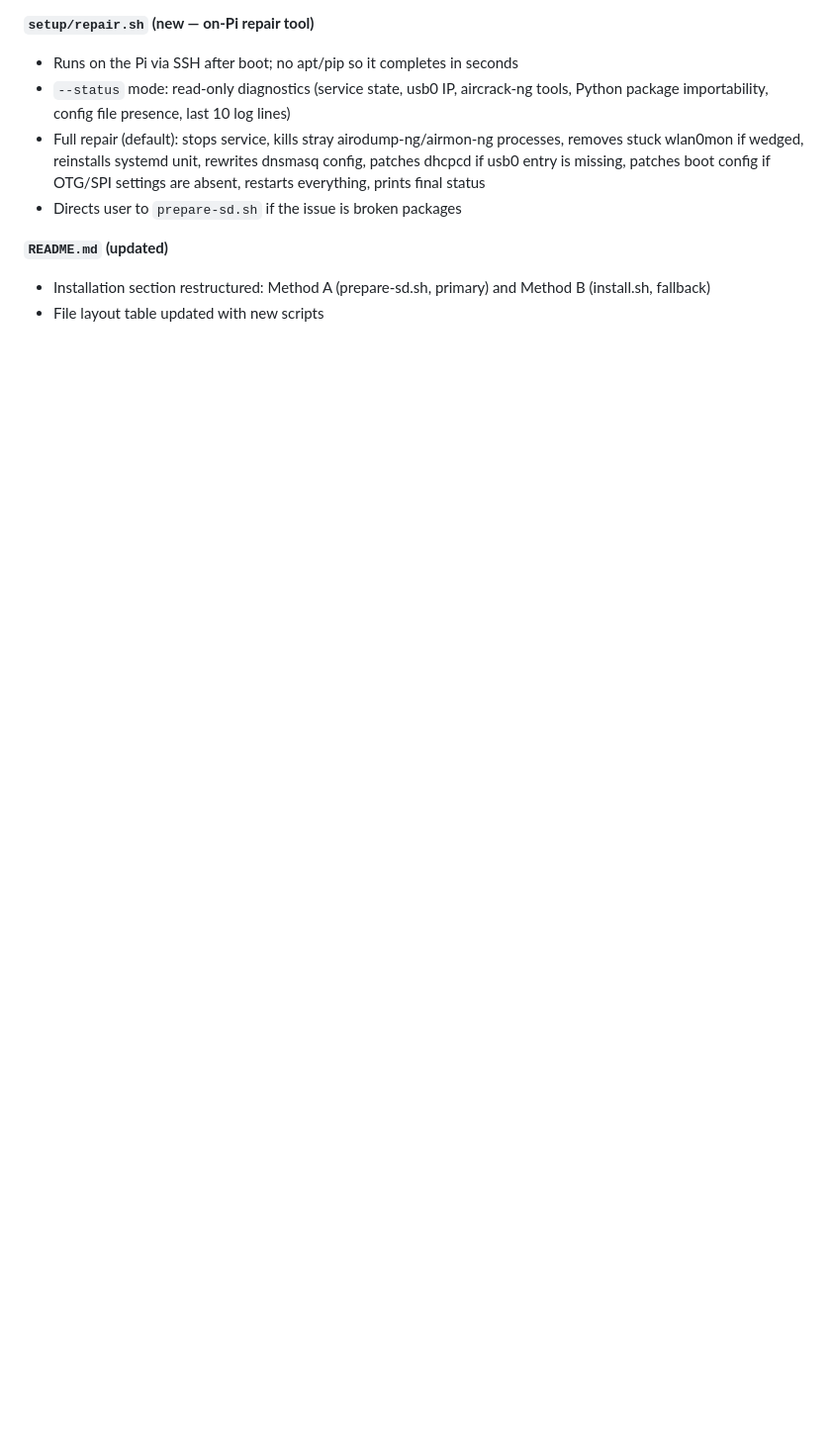
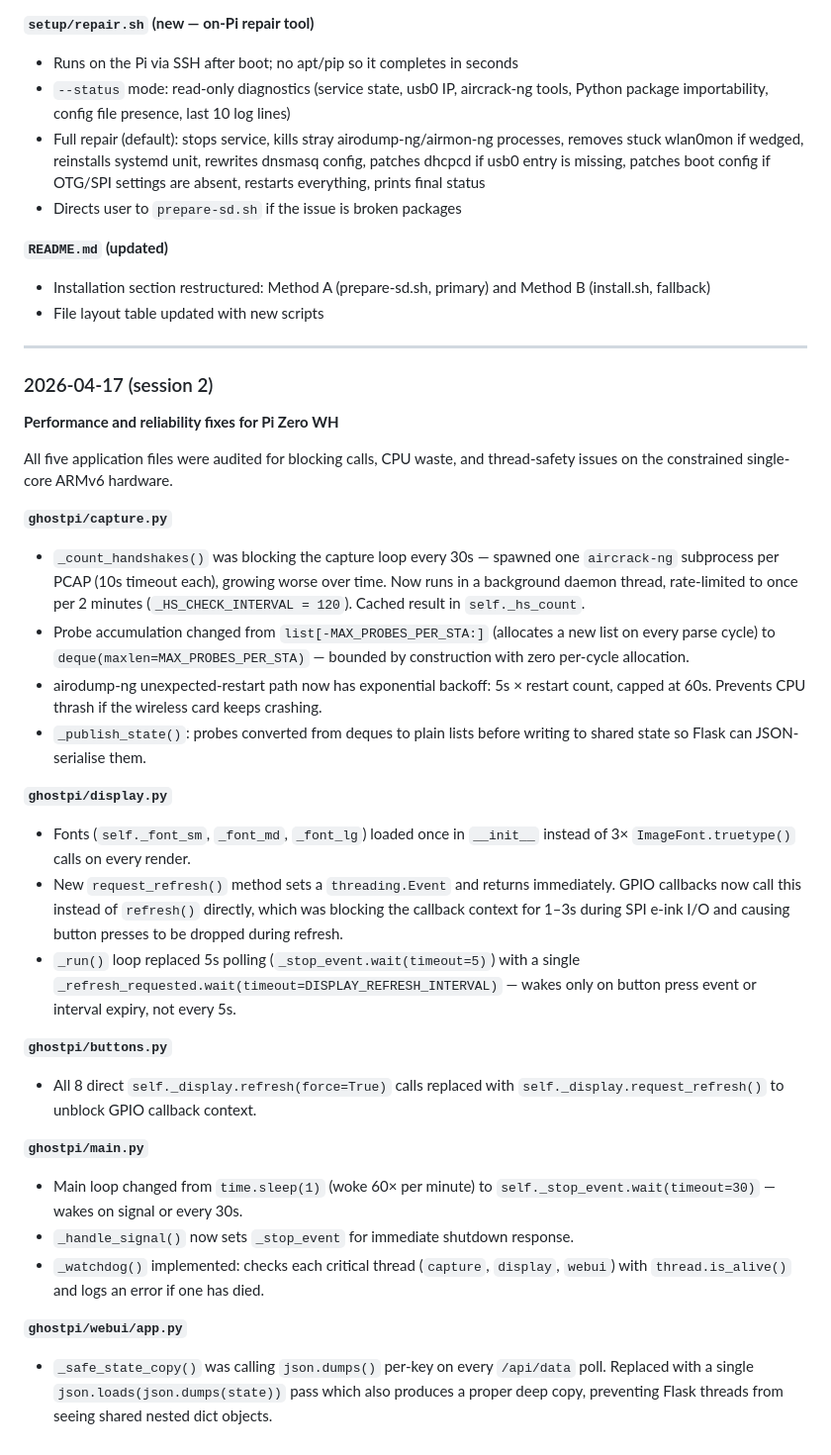
Before and after one commit to TheRealBastioul/ghostpi, a Markdown page: CLAUDE.md, the part around the change. Shown at 99% size. Drawn GitHub-style; blank space fills up the shorter version.

Commit message:
Update CLAUDE.md with session 2 performance fix changelog
Co-Authored-By: Claude Sonnet 4.6 <noreply@anthropic.com>

```diff
--- a/CLAUDE.md
+++ b/CLAUDE.md
@@ -183,3 +183,53 @@ network access on first boot.
 - Installation section restructured: Method A (prepare-sd.sh, primary) and
   Method B (install.sh, fallback)
 - File layout table updated with new scripts
+
+---
+
+### 2026-04-17 (session 2)
+
+**Performance and reliability fixes for Pi Zero WH**
+
+All five application files were audited for blocking calls, CPU waste, and
+thread-safety issues on the constrained single-core ARMv6 hardware.
+
+**`ghostpi/capture.py`**
+- `_count_handshakes()` was blocking the capture loop every 30s — spawned one
+  `aircrack-ng` subprocess per PCAP (10s timeout each), growing worse over time.
+  Now runs in a background daemon thread, rate-limited to once per 2 minutes
+  (`_HS_CHECK_INTERVAL = 120`). Cached result in `self._hs_count`.
+- Probe accumulation changed from `list[-MAX_PROBES_PER_STA:]` (allocates a new
+  list on every parse cycle) to `deque(maxlen=MAX_PROBES_PER_STA)` — bounded by
+  construction with zero per-cycle allocation.
+- airodump-ng unexpected-restart path now has exponential backoff: 5s × restart
+  count, capped at 60s. Prevents CPU thrash if the wireless card keeps crashing.
+- `_publish_state()`: probes converted from deques to plain lists before writing
+  to shared state so Flask can JSON-serialise them.
+
+**`ghostpi/display.py`**
+- Fonts (`self._font_sm`, `_font_md`, `_font_lg`) loaded once in `__init__`
+  instead of 3× `ImageFont.truetype()` calls on every render.
+- New `request_refresh()` method sets a `threading.Event` and returns
+  immediately. GPIO callbacks now call this instead of `refresh()` directly,
+  which was blocking the callback context for 1–3s during SPI e-ink I/O and
+  causing button presses to be dropped during refresh.
+- `_run()` loop replaced 5s polling (`_stop_event.wait(timeout=5)`) with a
+  single `_refresh_requested.wait(timeout=DISPLAY_REFRESH_INTERVAL)` — wakes
+  only on button press event or interval expiry, not every 5s.
+
+**`ghostpi/buttons.py`**
+- All 8 direct `self._display.refresh(force=True)` calls replaced with
+  `self._display.request_refresh()` to unblock GPIO callback context.
+
+**`ghostpi/main.py`**
+- Main loop changed from `time.sleep(1)` (woke 60× per minute) to
+  `self._stop_event.wait(timeout=30)` — wakes on signal or every 30s.
+- `_handle_signal()` now sets `_stop_event` for immediate shutdown response.
+- `_watchdog()` implemented: checks each critical thread (`capture`, `display`,
+  `webui`) with `thread.is_alive()` and logs an error if one has died.
+
+**`ghostpi/webui/app.py`**
+- `_safe_state_copy()` was calling `json.dumps()` per-key on every `/api/data`
+  poll. Replaced with a single `json.loads(json.dumps(state))` pass which also
+  produces a proper deep copy, preventing Flask threads from seeing shared
+  nested dict objects.
```
